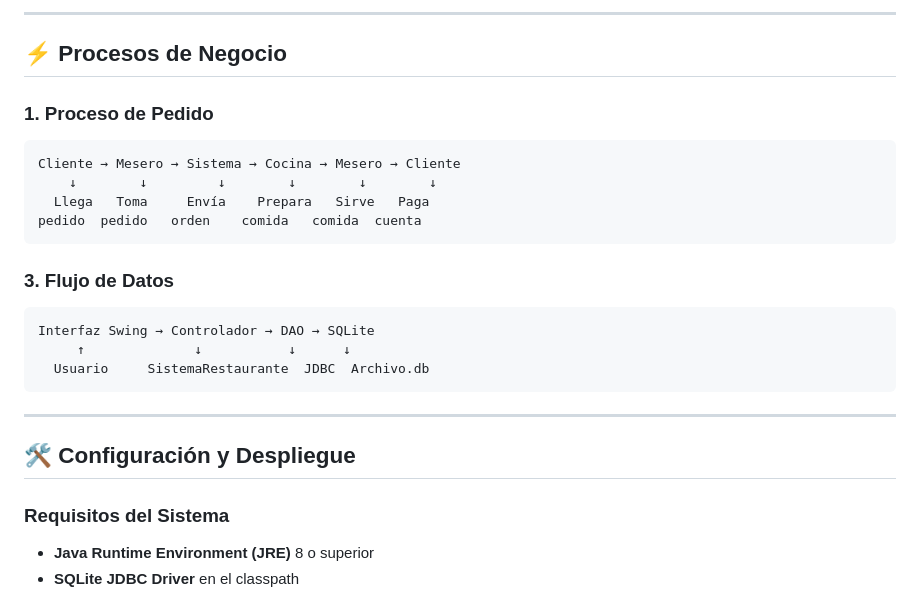
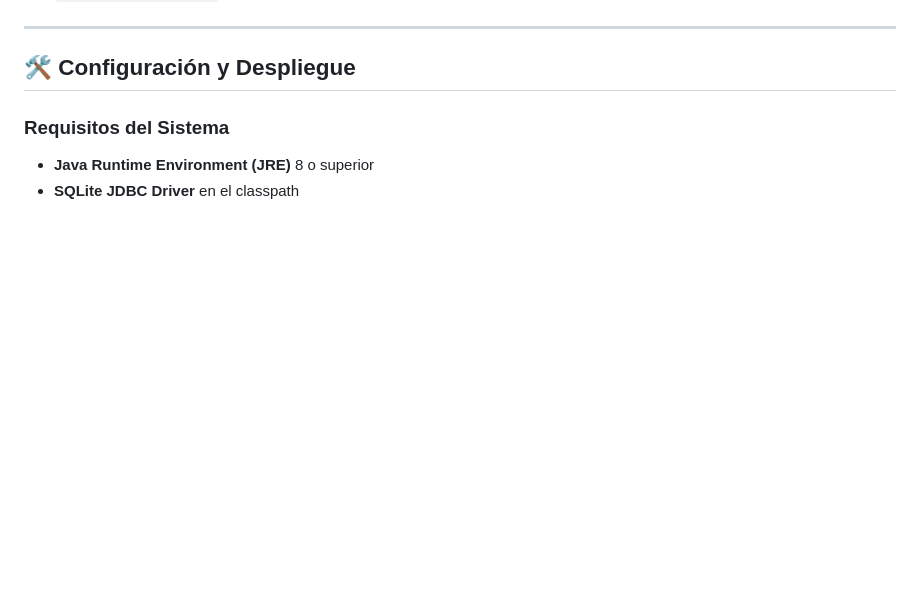
Before and after one commit to AmericoLG/Food-House, a Markdown page: README.md, the part around one of its changes. Rendered like a GitHub page; blank space fills up the shorter version.

````diff
--- a/README.md
+++ b/README.md
@@ -144,21 +60,3 @@ public boolean login(String usuario, String password) {
----
-
-## ⚡ Procesos de Negocio
-
-### 1. Proceso de Pedido
-```
-Cliente → Mesero → Sistema → Cocina → Mesero → Cliente
-    ↓        ↓         ↓        ↓        ↓        ↓
-  Llega   Toma     Envía    Prepara   Sirve   Paga
-pedido  pedido   orden    comida   comida  cuenta
-```
-
-### 3. Flujo de Datos
-```
-Interfaz Swing → Controlador → DAO → SQLite
-     ↑              ↓           ↓      ↓
-  Usuario     SistemaRestaurante  JDBC  Archivo.db
-```
 ---
 
 ## 🛠️ Configuración y Despliegue
````
Also changed, not shown: other parts of README.md (+0 -84 lines).
